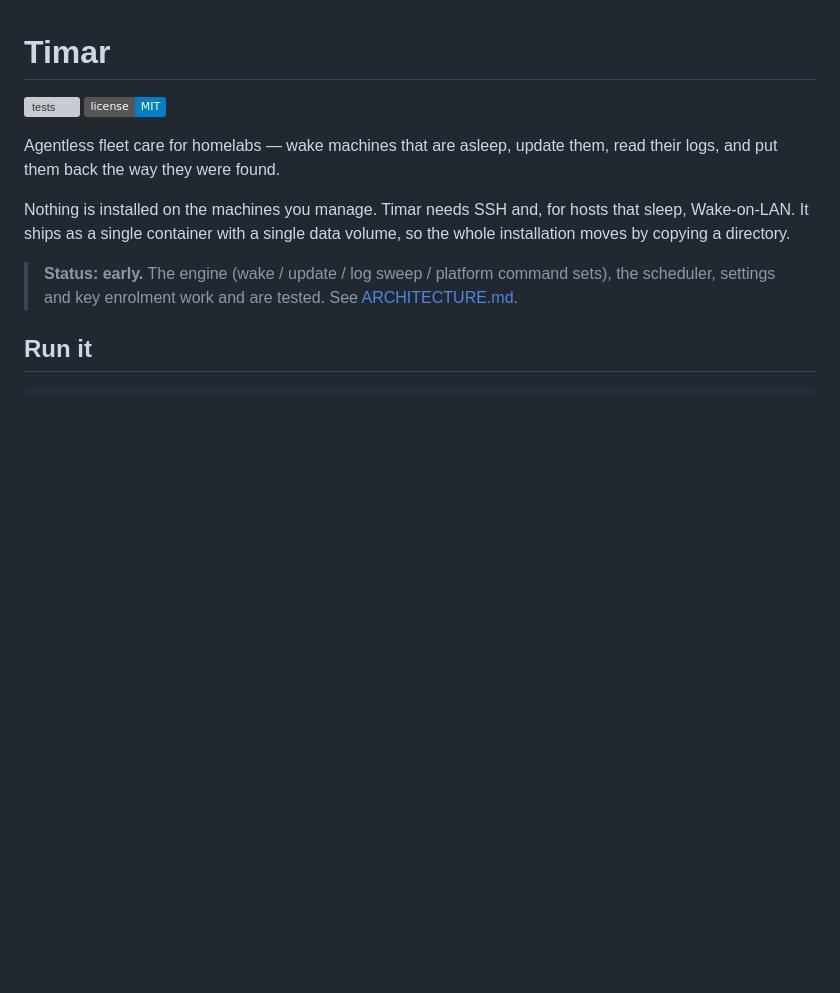
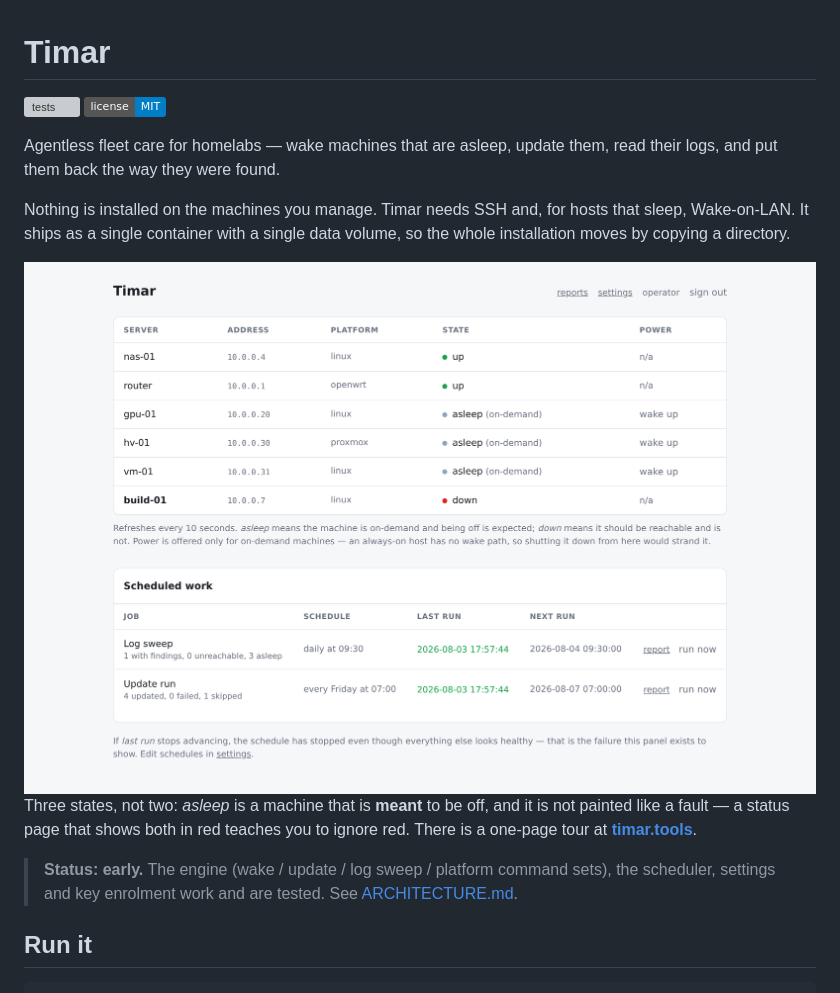
Before and after one commit to orkun-soylu/timar, a Markdown page: README.md, the part around the change. GitHub-like rendering; badges without logos; blank space fills up the shorter version; grey boxes are pictures that could not be loaded.

Commit message:
docs: show the dashboard in the README, and link the site (#16)
The README described the dashboard without showing it, and never linked
timar.tools — the landing page went up in #14 and only pyproject's Homepage
field learned about it.

The screenshot is the pair already in docs/images, wired through <picture> so
the README follows the reader's theme the way the site does. The caption keeps
the one claim worth making early: asleep is a state, not a fault.

Signed-off-by: Orkun Soylu <orkunsoylu@gmail.com>
Co-authored-by: Claude Opus 5 <noreply@anthropic.com>

```diff
--- a/README.md
+++ b/README.md
@@ -9,6 +9,15 @@ logs, and put them back the way they were found.
 Nothing is installed on the machines you manage. Timar needs SSH and, for hosts that sleep,
 Wake-on-LAN. It ships as a single container with a single data volume, so the whole
 installation moves by copying a directory.
+
+<picture>
+  <source media="(prefers-color-scheme: dark)" srcset="docs/images/dashboard-dark.png">
+  <img alt="Timar's dashboard listing six machines. Two are up, three are asleep and marked on-demand, one is down. Each on-demand row offers a wake or shutdown action; always-on rows show n/a. Below, a scheduled work panel shows a daily log sweep and a weekly update run with their last and next runs." src="docs/images/dashboard-light.png">
+</picture>
+
+Three states, not two: *asleep* is a machine that is **meant** to be off, and it is not painted
+like a fault — a status page that shows both in red teaches you to ignore red. There is a
+one-page tour at **[timar.tools](https://timar.tools)**.
 
 > **Status: early.** The engine (wake / update / log sweep / platform command sets), the
 > scheduler, settings and key enrolment work and are tested. See
```
